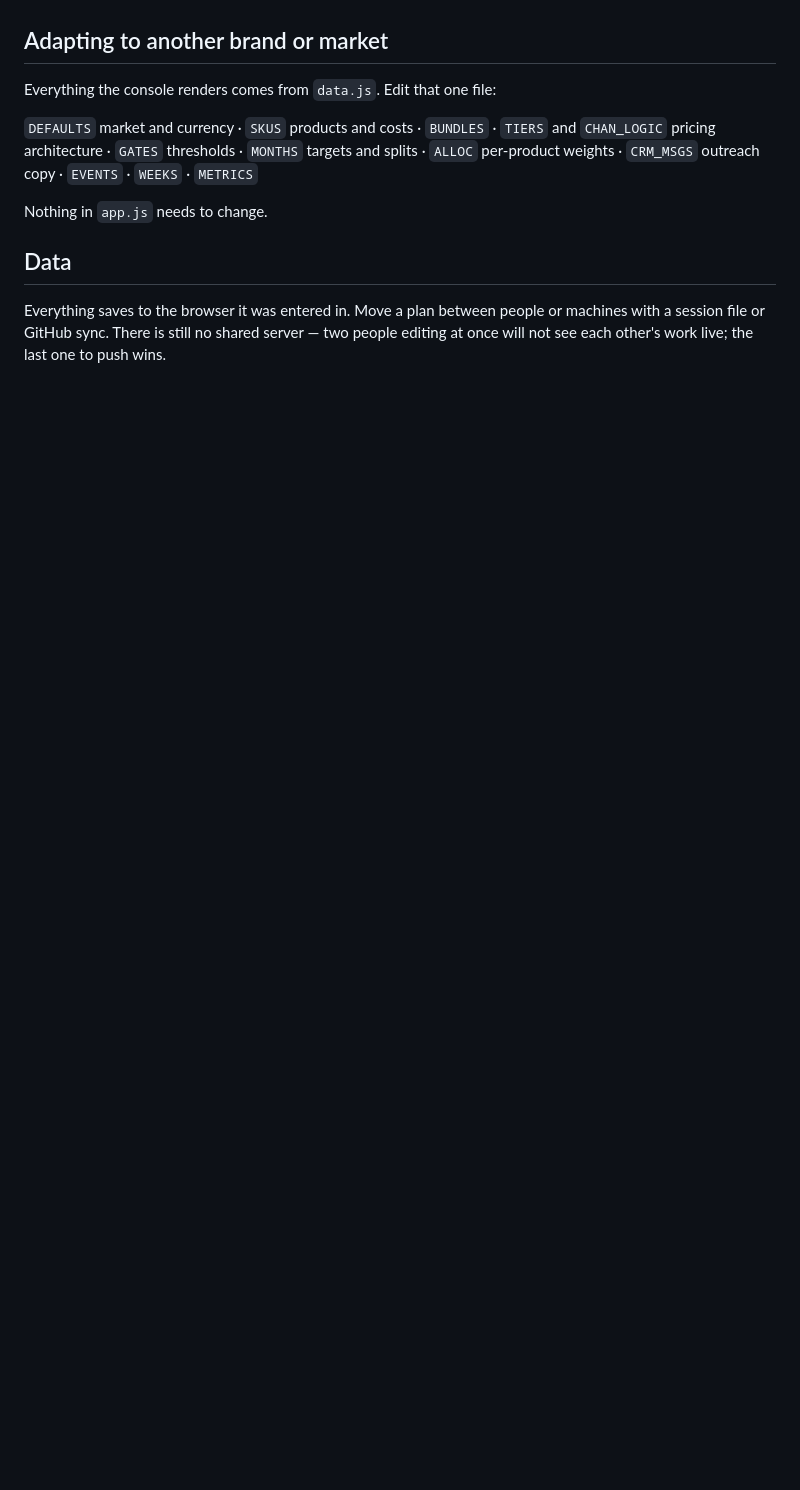
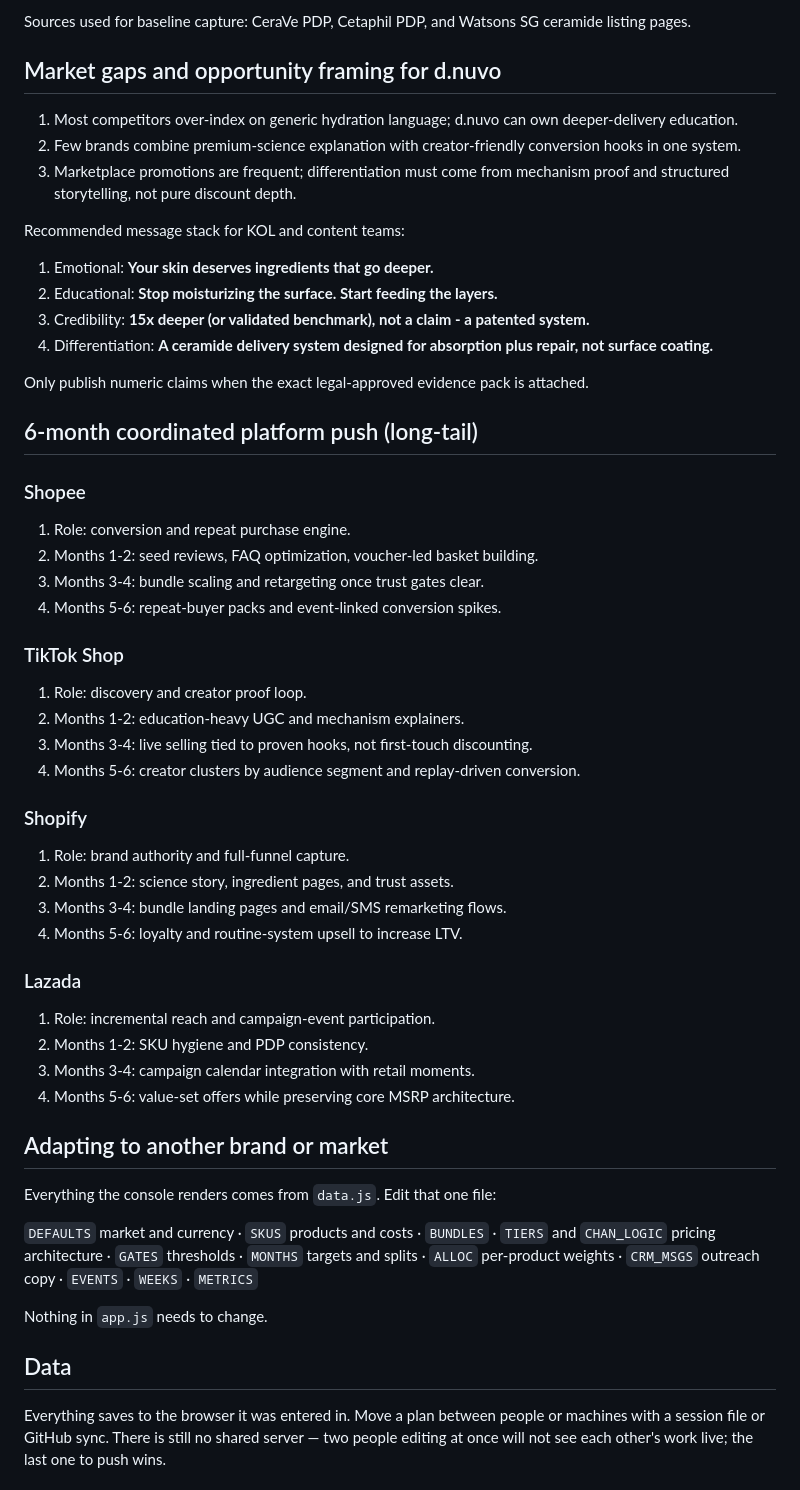
Before and after one commit to jeffreyteo-Etheria/dnuvo-planner, a Markdown page: README.md, the part around one of its changes. Rendered like a GitHub page; blank space fills up the shorter version.

```diff
--- a/README.md
+++ b/README.md
@@ -197,3 +248,50 @@ collapse. The gate rail is hoverable for the reasoning behind each lock.
+Sources used for baseline capture: CeraVe PDP, Cetaphil PDP, and Watsons SG ceramide listing pages.
+
+## Market gaps and opportunity framing for d.nuvo
+
+1. Most competitors over-index on generic hydration language; d.nuvo can own deeper-delivery education.
+2. Few brands combine premium-science explanation with creator-friendly conversion hooks in one system.
+3. Marketplace promotions are frequent; differentiation must come from mechanism proof and structured storytelling, not pure discount depth.
+
+Recommended message stack for KOL and content teams:
+
+1. Emotional: **Your skin deserves ingredients that go deeper.**
+2. Educational: **Stop moisturizing the surface. Start feeding the layers.**
+3. Credibility: **15x deeper (or validated benchmark), not a claim - a patented system.**
+4. Differentiation: **A ceramide delivery system designed for absorption plus repair, not surface coating.**
+
+Only publish numeric claims when the exact legal-approved evidence pack is attached.
+
+## 6-month coordinated platform push (long-tail)
+
+### Shopee
+
+1. Role: conversion and repeat purchase engine.
+2. Months 1-2: seed reviews, FAQ optimization, voucher-led basket building.
+3. Months 3-4: bundle scaling and retargeting once trust gates clear.
+4. Months 5-6: repeat-buyer packs and event-linked conversion spikes.
+
+### TikTok Shop
+
+1. Role: discovery and creator proof loop.
+2. Months 1-2: education-heavy UGC and mechanism explainers.
+3. Months 3-4: live selling tied to proven hooks, not first-touch discounting.
+4. Months 5-6: creator clusters by audience segment and replay-driven conversion.
+
+### Shopify
+
+1. Role: brand authority and full-funnel capture.
+2. Months 1-2: science story, ingredient pages, and trust assets.
+3. Months 3-4: bundle landing pages and email/SMS remarketing flows.
+4. Months 5-6: loyalty and routine-system upsell to increase LTV.
+
+### Lazada
+
+1. Role: incremental reach and campaign-event participation.
+2. Months 1-2: SKU hygiene and PDP consistency.
+3. Months 3-4: campaign calendar integration with retail moments.
+4. Months 5-6: value-set offers while preserving core MSRP architecture.
+
 ## Adapting to another brand or market
 
 Everything the console renders comes from `data.js`. Edit that one file:
```
Also changed, not shown: other parts of README.md (+51 -0 lines), CLAUDE.md (added, +199 -0 lines).
